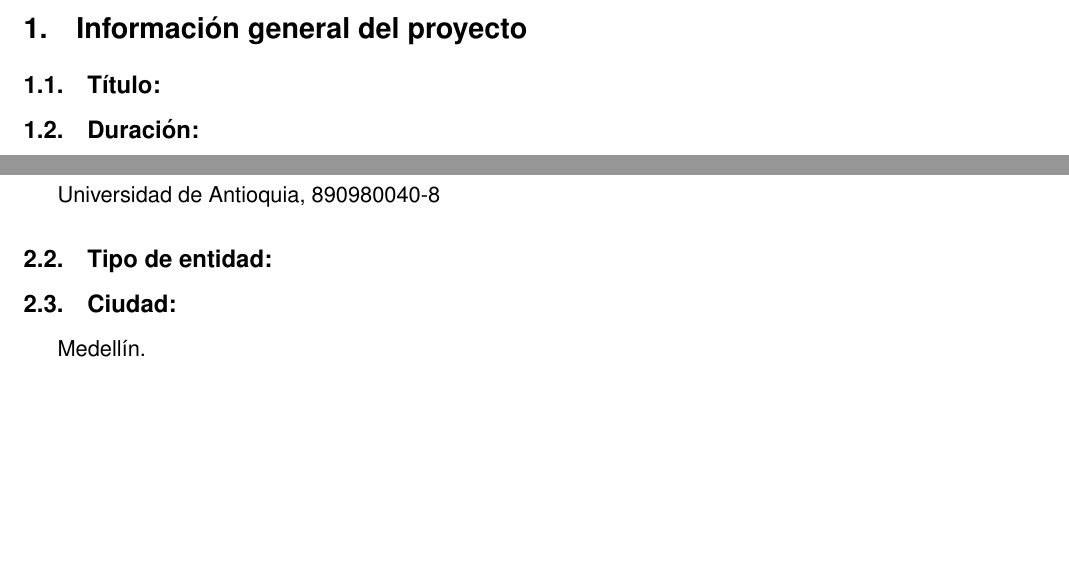
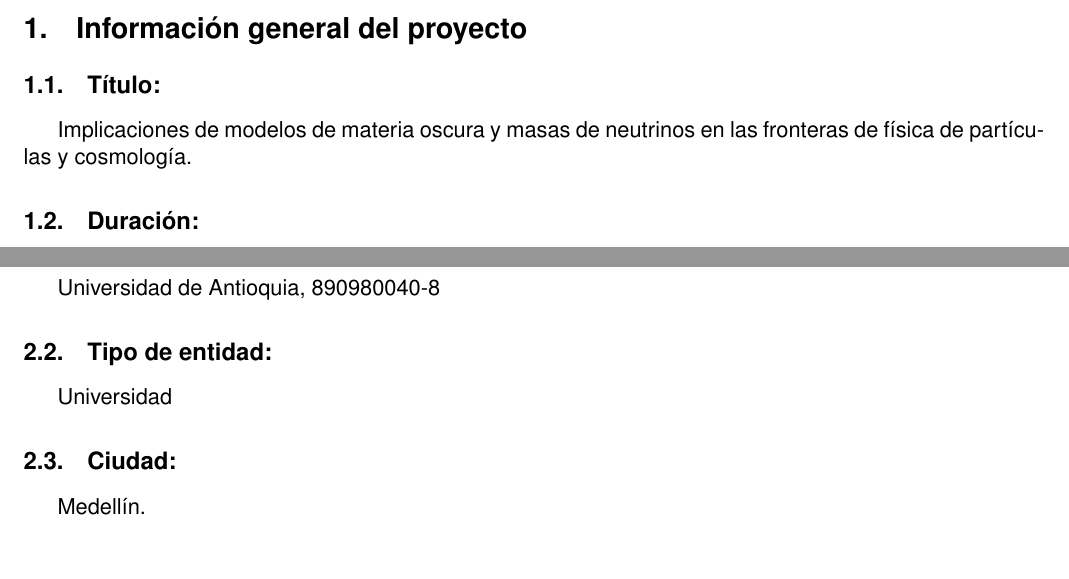
Before and after one commit to restrepo/diaspora, a LaTeX document (proyecto.tex, which reads general.tex, institucion.tex): two parts of page 1 of 32 before the commit and two parts of page 1 of 33 after it, joined at a grey line, cut so that both start at the same text, the shorter picture padded with empty space. Compiled offline with pdfLaTeX; a missing bibliography style is replaced by a similar one.

Commit message:
título del proyecto e información institucional

```diff
--- a/general.tex
+++ b/general.tex
@@ -1,6 +1,7 @@
 
 \section{Información general del proyecto}
 \subsection{Título:}
+Implicaciones de modelos de materia oscura y masas de neutrinos en las fronteras de física de partículas y cosmología.
 \subsection{Duración: }
 18 Meses
 \subsection{Nombre de la entidad en Colombia que presenta el proyecto:}
--- a/institucion.tex
+++ b/institucion.tex
@@ -4,6 +4,7 @@ Universidad de Antioquia, 890980040-8
 \subsection{Tipo de entidad: }
 %    Los tipos de entidad son empresa, universidad, centro de
 %    desarrollo, entre otros.
+Universidad
 \subsection{Ciudad:                        }
 Medellín.
 \subsection{Dirección:                     }
```
